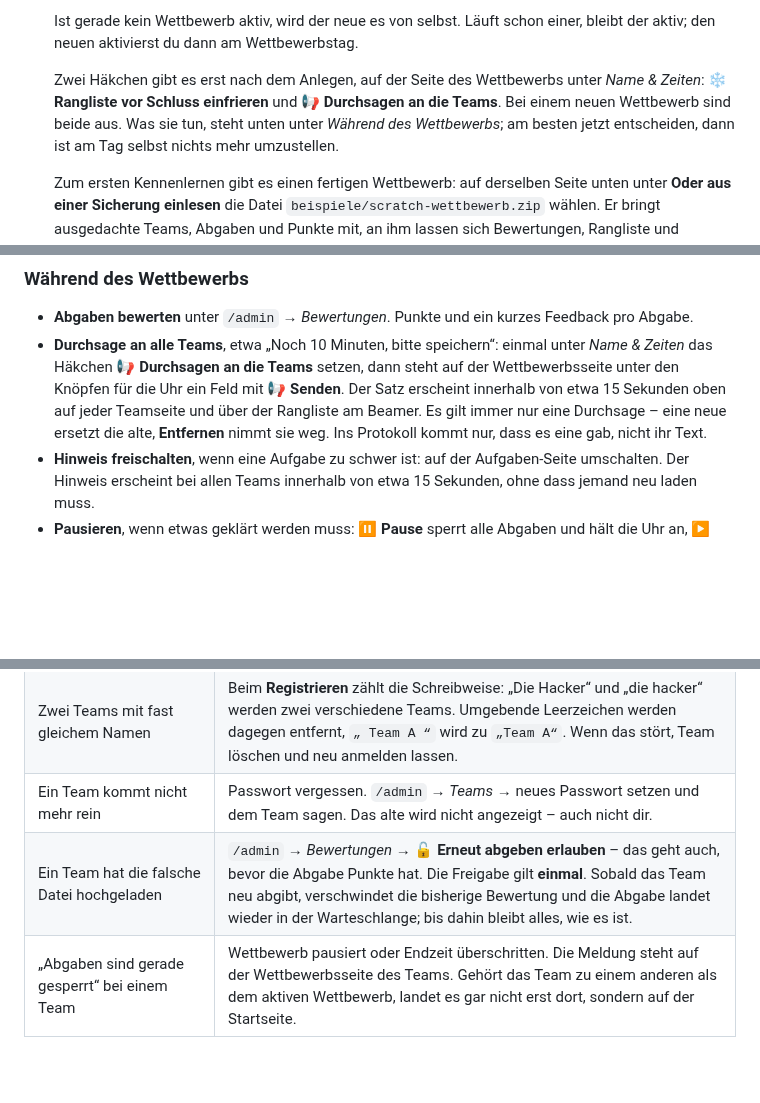
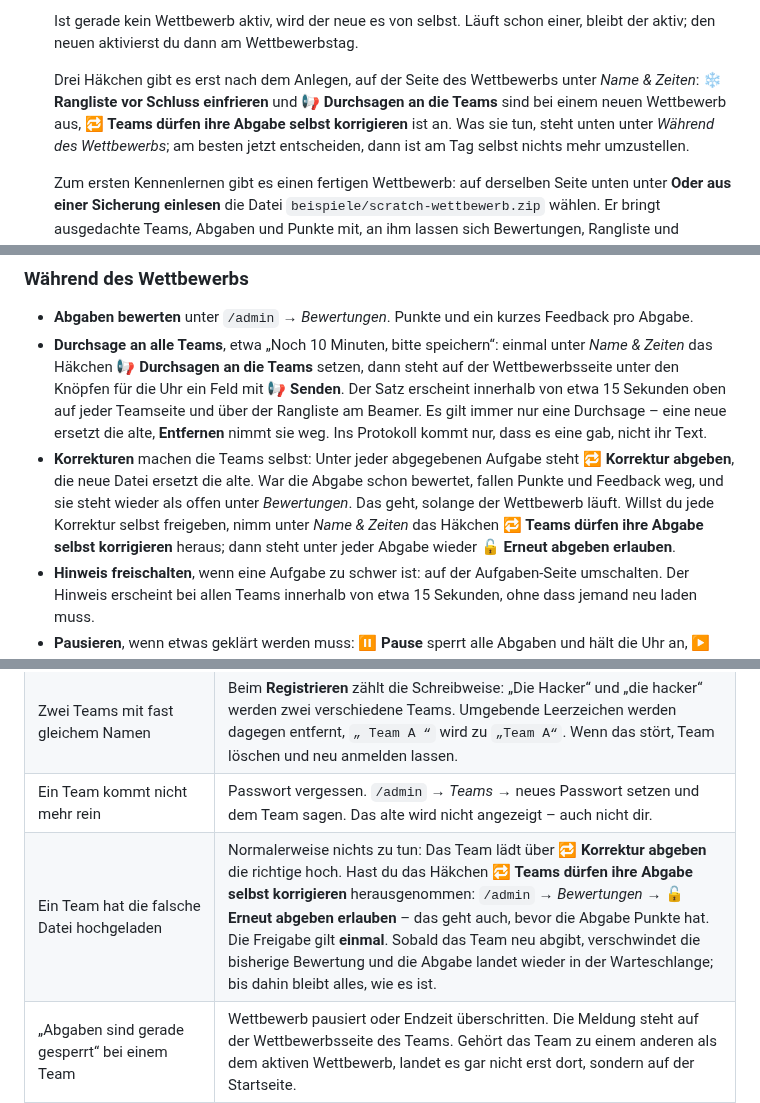
Before and after one commit to Obi-Wahn/challenge_plattform, a Markdown page: docs/ADMIN_GUIDE.md, 3 parts joined by grey strips. Drawn GitHub-style; blank space fills up the shorter version.

```diff
--- a/docs/ADMIN_GUIDE.md
+++ b/docs/ADMIN_GUIDE.md
@@ -57,9 +57,10 @@ Was dort steht, weiß nur, wer mit einer echten Klasse im Raum stand.
    Ist gerade kein Wettbewerb aktiv, wird der neue es von selbst. Läuft schon
    einer, bleibt der aktiv; den neuen aktivierst du dann am Wettbewerbstag.
 
-   Zwei Häkchen gibt es erst nach dem Anlegen, auf der Seite des Wettbewerbs
+   Drei Häkchen gibt es erst nach dem Anlegen, auf der Seite des Wettbewerbs
    unter *Name & Zeiten*: **❄️ Rangliste vor Schluss einfrieren** und
-   **📢 Durchsagen an die Teams**. Bei einem neuen Wettbewerb sind beide aus.
+   **📢 Durchsagen an die Teams** sind bei einem neuen Wettbewerb aus,
+   **🔁 Teams dürfen ihre Abgabe selbst korrigieren** ist an.
    Was sie tun, steht unten unter *Während des Wettbewerbs*; am besten jetzt
    entscheiden, dann ist am Tag selbst nichts mehr umzustellen.
 
@@ -208,6 +209,13 @@ einem Klick. Abgaben, Punkte und Namen bleiben dabei alle erhalten.
   jeder Teamseite und über der Rangliste am Beamer. Es gilt immer nur eine
   Durchsage – eine neue ersetzt die alte, **Entfernen** nimmt sie weg. Ins
   Protokoll kommt nur, dass es eine gab, nicht ihr Text.
+- **Korrekturen** machen die Teams selbst: Unter jeder abgegebenen Aufgabe
+  steht **🔁 Korrektur abgeben**, die neue Datei ersetzt die alte. War die
+  Abgabe schon bewertet, fallen Punkte und Feedback weg, und sie steht wieder
+  als offen unter *Bewertungen*. Das geht, solange der Wettbewerb läuft.
+  Willst du jede Korrektur selbst freigeben, nimm unter *Name & Zeiten* das
+  Häkchen **🔁 Teams dürfen ihre Abgabe selbst korrigieren** heraus; dann
+  steht unter jeder Abgabe wieder **🔓 Erneut abgeben erlauben**.
 - **Hinweis freischalten**, wenn eine Aufgabe zu schwer ist: auf der
   Aufgaben-Seite umschalten. Der Hinweis erscheint bei allen Teams innerhalb
   von etwa 15 Sekunden, ohne dass jemand neu laden muss.
@@ -271,7 +279,7 @@ einem Klick. Abgaben, Punkte und Namen bleiben dabei alle erhalten.
 | Team tippt seinen Namen anders geschrieben | Beim **Anmelden** ist das in Ordnung: „die pixelpiraten“ findet „Die Pixelpiraten“, solange es nur ein Team dieses Namens gibt. Nur wenn zwei Teams nebeneinander existieren, die sich allein in der Schreibweise unterscheiden, muss die Schreibweise stimmen. |
 | Zwei Teams mit fast gleichem Namen | Beim **Registrieren** zählt die Schreibweise: „Die Hacker“ und „die hacker“ werden zwei verschiedene Teams. Umgebende Leerzeichen werden dagegen entfernt, `„ Team A “` wird zu `„Team A“`. Wenn das stört, Team löschen und neu anmelden lassen. |
 | Ein Team kommt nicht mehr rein | Passwort vergessen. `/admin` → *Teams* → neues Passwort setzen und dem Team sagen. Das alte wird nicht angezeigt – auch nicht dir. |
-| Ein Team hat die falsche Datei hochgeladen | `/admin` → *Bewertungen* → **🔓 Erneut abgeben erlauben** – das geht auch, bevor die Abgabe Punkte hat. Die Freigabe gilt **einmal**. Sobald das Team neu abgibt, verschwindet die bisherige Bewertung und die Abgabe landet wieder in der Warteschlange; bis dahin bleibt alles, wie es ist. |
+| Ein Team hat die falsche Datei hochgeladen | Normalerweise nichts zu tun: Das Team lädt über **🔁 Korrektur abgeben** die richtige hoch. Hast du das Häkchen **🔁 Teams dürfen ihre Abgabe selbst korrigieren** herausgenommen: `/admin` → *Bewertungen* → **🔓 Erneut abgeben erlauben** – das geht auch, bevor die Abgabe Punkte hat. Die Freigabe gilt **einmal**. Sobald das Team neu abgibt, verschwindet die bisherige Bewertung und die Abgabe landet wieder in der Warteschlange; bis dahin bleibt alles, wie es ist. |
 | „Abgaben sind gerade gesperrt“ bei einem Team | Wettbewerb pausiert oder Endzeit überschritten. Die Meldung steht auf der Wettbewerbsseite des Teams. Gehört das Team zu einem anderen als dem aktiven Wettbewerb, landet es gar nicht erst dort, sondern auf der Startseite. |
 | Falsches Dateiformat wird abgewiesen | Das erlaubte Format steht pro Aufgabe und in der Meldung, die das Team bekommt. Prüfen, ob es zu dem passt, was die Umgebung tatsächlich exportiert (Scratch: `.sb3`, MakeCode-Calliope: `.hex`, Open Roberta und Snap!: `.xml`, Arduino: `.ino`, App Inventor: `.aia`, Jupyter: `.ipynb`). Open Roberta und Snap! teilen sich `.xml` – aus welcher der beiden Umgebungen die Datei stammt, prüft die Plattform nicht. |
 | Ein Team will sich noch registrieren, der Wettbewerb ist beendet oder pausiert | Die Startseite nimmt dann keine neuen Teams an – sonst stünde das Team mit null Punkten in der Rangliste am Beamer. Soll es doch noch mitmachen: **🔓 Wieder öffnen** bzw. **▶ Fortsetzen** auf der Wettbewerbsseite, dann registrieren lassen. |
```
Also changed, not shown: README.md (+3 -2 lines), docs/bilder/teamansicht.png, 13 other files.
